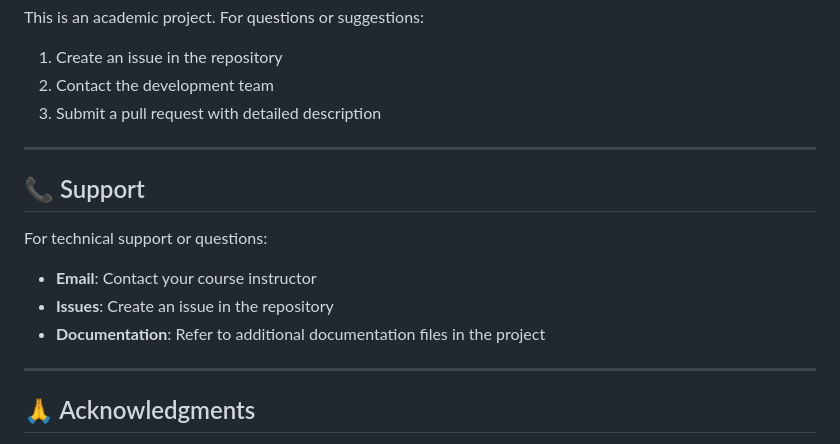
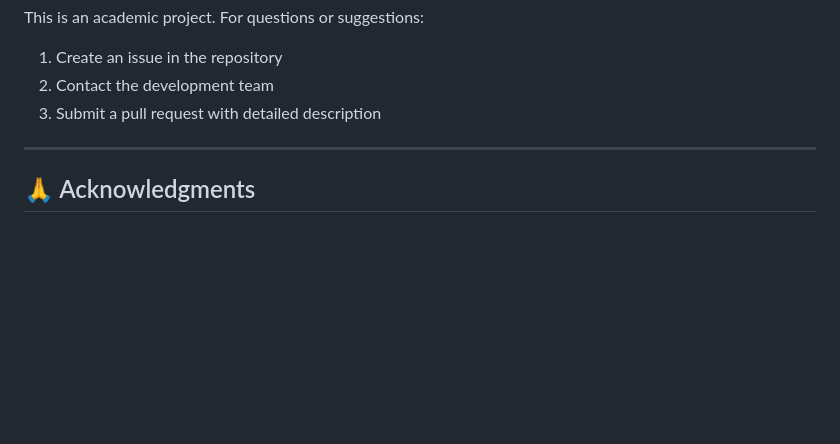
Before and after one commit to iclaudiaadeline/Group31_FormativeAssignment1, a Markdown page: README.md, the part around the change. Rendered like a GitHub page; blank space fills up the shorter version.

```diff
--- a/README.md
+++ b/README.md
@@ -830,16 +830,6 @@ This is an academic project. For questions or suggestions:
 
 ---
 
-## 📞 Support
-
-For technical support or questions:
-
-- **Email**: Contact your course instructor
-- **Issues**: Create an issue in the repository
-- **Documentation**: Refer to additional documentation files in the project
-
----
-
 ## 🙏 Acknowledgments
 
 - **African Leadership University**: For providing the learning opportunity
```
